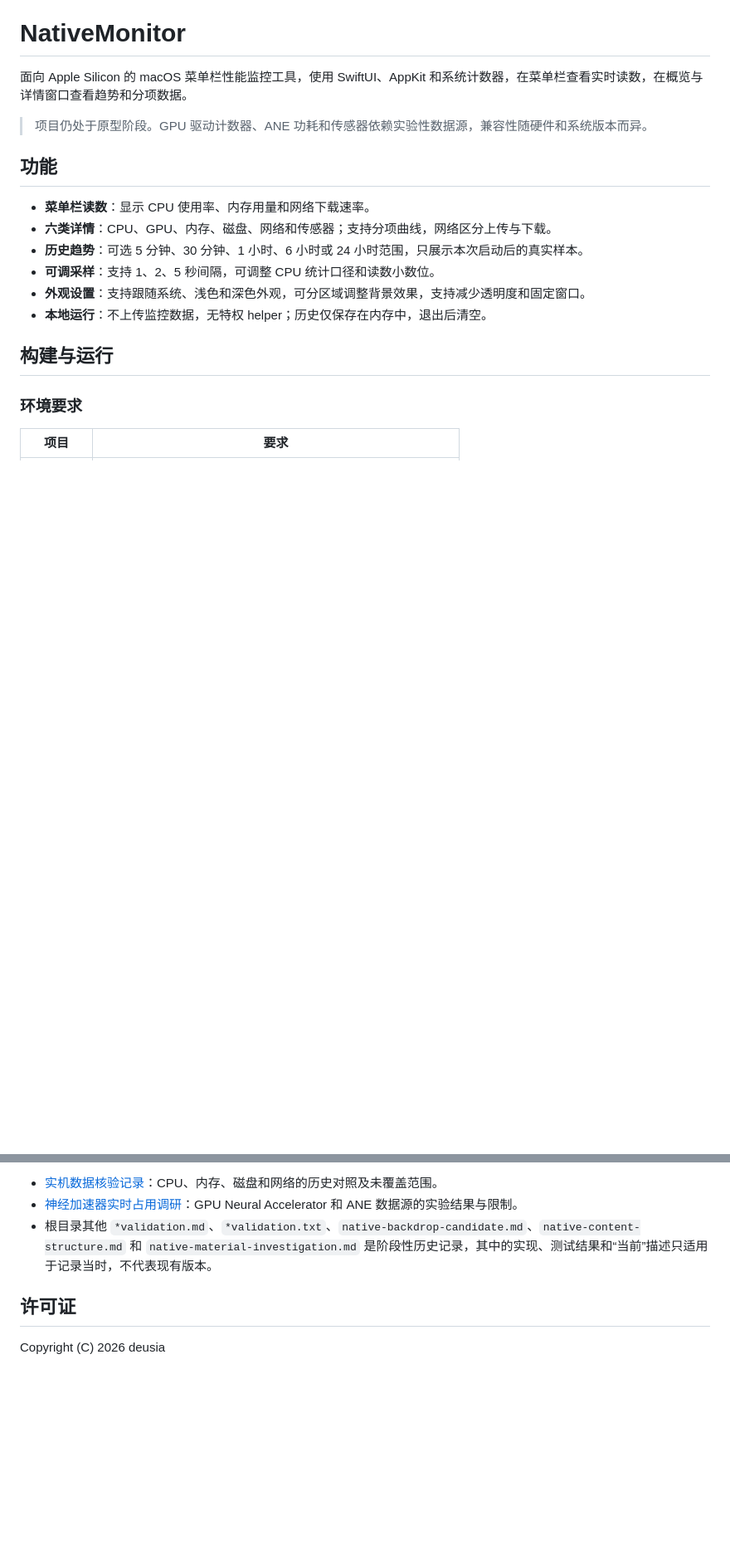
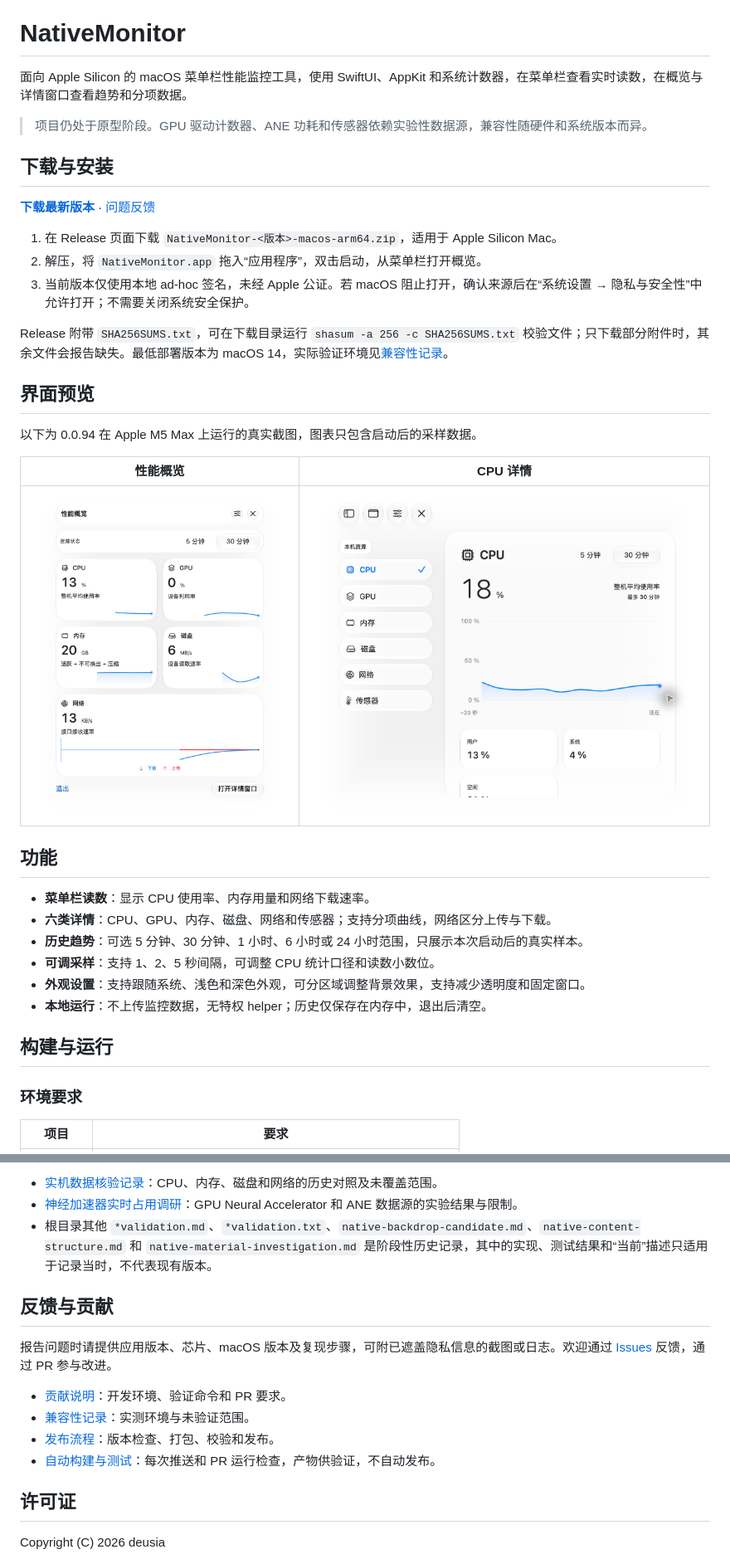
Before and after one commit to deusia/NativeMonitor, a Markdown page: README.md, 2 parts joined by grey strips. Shown at 83% size. GitHub-like rendering; pictures changed too: docs/images/details.png (added), docs/images/overview.png (added); blank space fills up the shorter version.

```diff
--- a/README.md
+++ b/README.md
@@ -3,6 +3,24 @@
 面向 Apple Silicon 的 macOS 菜单栏性能监控工具，使用 SwiftUI、AppKit 和系统计数器，在菜单栏查看实时读数，在概览与详情窗口查看趋势和分项数据。
 
 > 项目仍处于原型阶段。GPU 驱动计数器、ANE 功耗和传感器依赖实验性数据源，兼容性随硬件和系统版本而异。
+
+## 下载与安装
+
+[**下载最新版本**](https://github.com/deusia/NativeMonitor/releases/latest) · [问题反馈](https://github.com/deusia/NativeMonitor/issues/new/choose)
+
+1. 在 Release 页面下载 `NativeMonitor-<版本>-macos-arm64.zip`，适用于 Apple Silicon Mac。
+2. 解压，将 `NativeMonitor.app` 拖入“应用程序”，双击启动，从菜单栏打开概览。
+3. 当前版本仅使用本地 ad-hoc 签名，未经 Apple 公证。若 macOS 阻止打开，确认来源后在“系统设置 → 隐私与安全性”中允许打开；不需要关闭系统安全保护。
+
+Release 附带 `SHA256SUMS.txt`，可在下载目录运行 `shasum -a 256 -c SHA256SUMS.txt` 校验文件；只下载部分附件时，其余文件会报告缺失。最低部署版本为 macOS 14，实际验证环境见[兼容性记录](docs/compatibility.md)。
+
+## 界面预览
+
+以下为 0.0.94 在 Apple M5 Max 上运行的真实截图，图表只包含启动后的采样数据。
+
+| 性能概览 | CPU 详情 |
+| --- | --- |
+| ![性能概览](docs/images/overview.png) | ![CPU 详情](docs/images/details.png) |
 
 ## 功能
 
@@ -139,6 +157,15 @@ GPU 字段来自 IORegistry 的 `IOAccelerator` / `PerformanceStatistics`，只
 - [神经加速器实时占用调研](neural-utilization-investigation.md)：GPU Neural Accelerator 和 ANE 数据源的实验结果与限制。
 - 根目录其他 `*validation.md`、`*validation.txt`、`native-backdrop-candidate.md`、`native-content-structure.md` 和 `native-material-investigation.md` 是阶段性历史记录，其中的实现、测试结果和“当前”描述只适用于记录当时，不代表现有版本。
 
+## 反馈与贡献
+
+报告问题时请提供应用版本、芯片、macOS 版本及复现步骤，可附已遮盖隐私信息的截图或日志。欢迎通过 [Issues](https://github.com/deusia/NativeMonitor/issues/new/choose) 反馈，通过 PR 参与改进。
+
+- [贡献说明](CONTRIBUTING.md)：开发环境、验证命令和 PR 要求。
+- [兼容性记录](docs/compatibility.md)：实测环境与未验证范围。
+- [发布流程](docs/releasing.md)：版本检查、打包、校验和发布。
+- [自动构建与测试](https://github.com/deusia/NativeMonitor/actions/workflows/ci.yml)：每次推送和 PR 运行检查，产物供验证，不自动发布。
+
 ## 许可证
 
 Copyright (C) 2026 deusia
```
Also changed, not shown: .github/pull_request_template.md (added, +11 -0 lines), CONTRIBUTING.md (added, +26 -0 lines), docs/compatibility.md (added, +15 -0 lines), docs/releasing.md (added, +43 -0 lines), 7 other files.
